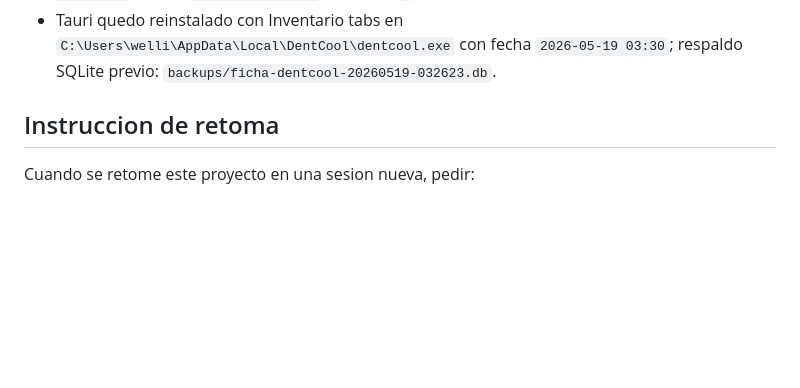
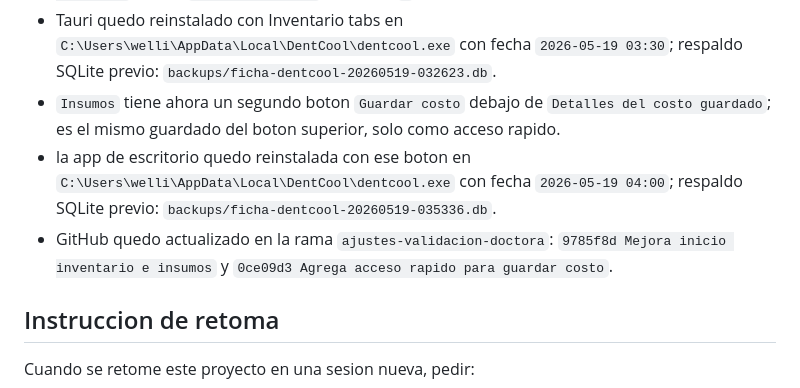
Before and after one commit to willingtonrizzo/Ficha_DentCool, a Markdown page: CONTEXTO-ACTIVO-FICHA-DENTCOOL.md, the part around the change. Drawn GitHub-style; blank space fills up the shorter version.

```diff
--- a/CONTEXTO-ACTIVO-FICHA-DENTCOOL.md
+++ b/CONTEXTO-ACTIVO-FICHA-DENTCOOL.md
@@ -304,6 +304,9 @@ Razon:
 - `Inventario` ahora usa tabs superiores visibles para `Proveedor`, `Registrar compra`, `Agregar material`, `Costos por insumo`, `Ultimas compras`, `Historial proveedores` y `Lista tratamientos`; es un ajuste UX reversible y no cambia el modelo de datos.
 - verificacion actual de Inventario tabs: revision visual con Playwright y captura en `dentcool-project/test-results/inventory-tabs-review.png`, `npm test -- --run` paso con `83` tests, `npm run build` paso y `npm run test:e2e` paso con `2` tests.
 - Tauri quedo reinstalado con Inventario tabs en `C:\Users\welli\AppData\Local\DentCool\dentcool.exe` con fecha `2026-05-19 03:30`; respaldo SQLite previo: `backups/ficha-dentcool-20260519-032623.db`.
+- `Insumos` tiene ahora un segundo boton `Guardar costo` debajo de `Detalles del costo guardado`; es el mismo guardado del boton superior, solo como acceso rapido.
+- la app de escritorio quedo reinstalada con ese boton en `C:\Users\welli\AppData\Local\DentCool\dentcool.exe` con fecha `2026-05-19 04:00`; respaldo SQLite previo: `backups/ficha-dentcool-20260519-035336.db`.
+- GitHub quedo actualizado en la rama `ajustes-validacion-doctora`: `9785f8d Mejora inicio inventario e insumos` y `0ce09d3 Agrega acceso rapido para guardar costo`.
 
 ## Instruccion de retoma
 
```
Also changed, not shown: CHECKLIST-FICHA-DENTCOOL.md (+1 -0 lines), PROGRESO-FICHA-DENTCOOL.md (+8 -0 lines).
